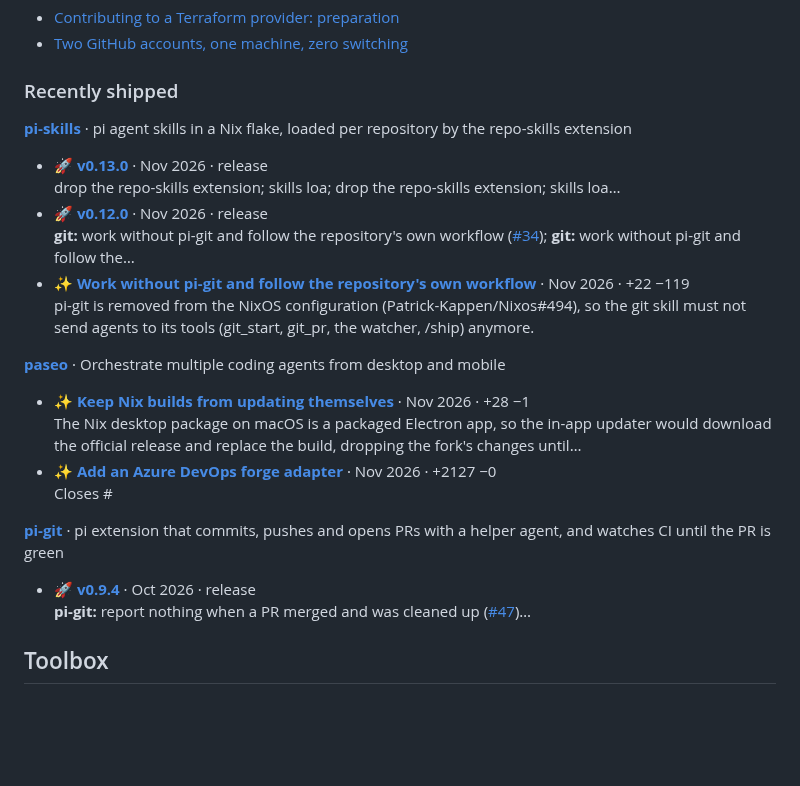
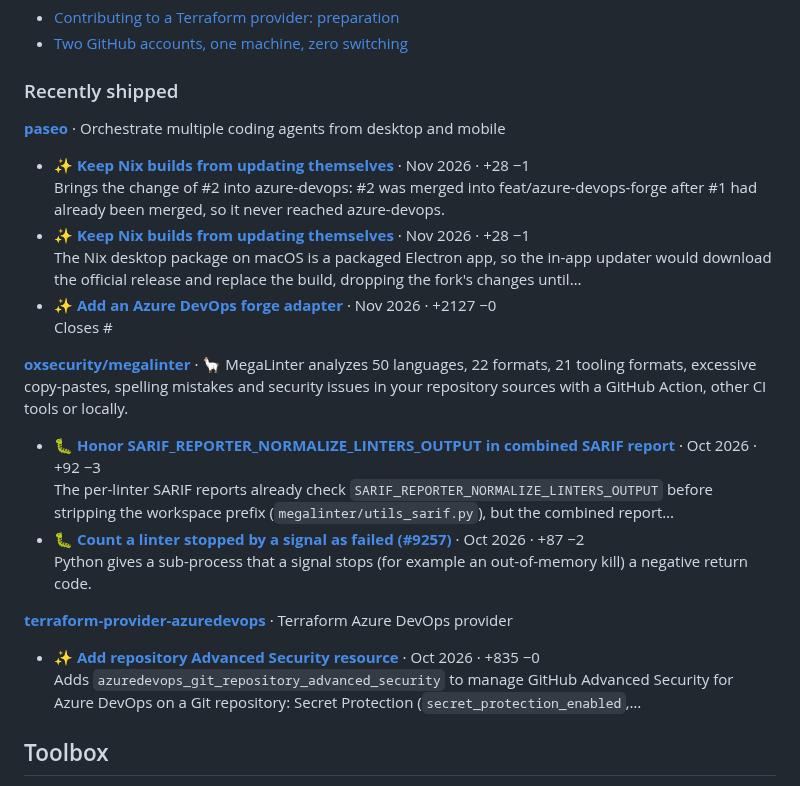
Before and after one commit to Patrick-Kappen/Patrick-Kappen, a Markdown page: README.md, the part around the change. Rendered like a GitHub page; blank space fills up the shorter version.

Commit message:
chore(profile): refresh generated README section

```diff
--- a/README.md
+++ b/README.md
@@ -83,26 +83,26 @@ _Last changed Oct 2026._
 
 ### Recently shipped
 
-**[pi-skills](https://github.com/Patrick-Kappen/pi-skills)** · pi agent skills in a Nix flake, loaded per repository by the repo-skills extension
-
-- 🚀 **[v0.13.0](https://github.com/Patrick-Kappen/pi-skills/releases/tag/v0.13.0)** · Nov 2026 · release\
-  drop the repo-skills extension; skills loa; drop the repo-skills extension; skills loa…
-- 🚀 **[v0.12.0](https://github.com/Patrick-Kappen/pi-skills/releases/tag/v0.12.0)** · Nov 2026 · release\
-  **git:** work without pi-git and follow the repository's own workflow ([#34](https://github.com/Patrick-Kappen/pi-skills/issues/34)); **git:** work without pi-git and follow the…
-- ✨ **[Work without pi-git and follow the repository's own workflow](https://github.com/Patrick-Kappen/pi-skills/pull/34)** · Nov 2026 · +22 −119\
-  pi-git is removed from the NixOS configuration (Patrick-Kappen/Nixos#494), so the git skill must not send agents to its tools (git_start, git_pr, the watcher, /ship) anymore.
-
 **[paseo](https://github.com/Patrick-Kappen/paseo)** · Orchestrate multiple coding agents from desktop and mobile
 
+- ✨ **[Keep Nix builds from updating themselves](https://github.com/Patrick-Kappen/paseo/pull/3)** · Nov 2026 · +28 −1\
+  Brings the change of #2 into azure-devops: #2 was merged into feat/azure-devops-forge after #1 had already been merged, so it never reached azure-devops.
 - ✨ **[Keep Nix builds from updating themselves](https://github.com/Patrick-Kappen/paseo/pull/2)** · Nov 2026 · +28 −1\
   The Nix desktop package on macOS is a packaged Electron app, so the in-app updater would download the official release and replace the build, dropping the fork's changes until…
 - ✨ **[Add an Azure DevOps forge adapter](https://github.com/Patrick-Kappen/paseo/pull/1)** · Nov 2026 · +2127 −0\
   Closes #
 
-**[pi-git](https://github.com/Patrick-Kappen/pi-git)** · pi extension that commits, pushes and opens PRs with a helper agent, and watches CI until the PR is green
+**[oxsecurity/megalinter](https://github.com/oxsecurity/megalinter)** · 🦙 MegaLinter analyzes 50 languages, 22 formats, 21 tooling formats, excessive copy-pastes, spelling mistakes and security issues in your repository sources with a GitHub Action, other CI tools or locally.
 
-- 🚀 **[v0.9.4](https://github.com/Patrick-Kappen/pi-git/releases/tag/v0.9.4)** · Oct 2026 · release\
-  **pi-git:** report nothing when a PR merged and was cleaned up ([#47](https://github.com/Patrick-Kappen/pi-git/issues/47))…
+- 🐛 **[Honor SARIF_REPORTER_NORMALIZE_LINTERS_OUTPUT in combined SARIF report](https://github.com/oxsecurity/megalinter/pull/9338)** · Oct 2026 · +92 −3\
+  The per-linter SARIF reports already check `SARIF_REPORTER_NORMALIZE_LINTERS_OUTPUT` before stripping the workspace prefix (`megalinter/utils_sarif.py`), but the combined report…
+- 🐛 **[Count a linter stopped by a signal as failed (#9257)](https://github.com/oxsecurity/megalinter/pull/9258)** · Oct 2026 · +87 −2\
+  Python gives a sub-process that a signal stops (for example an out-of-memory kill) a negative return code.
+
+**[terraform-provider-azuredevops](https://github.com/Patrick-Kappen/terraform-provider-azuredevops)** · Terraform Azure DevOps provider
+
+- ✨ **[Add repository Advanced Security resource](https://github.com/Patrick-Kappen/terraform-provider-azuredevops/pull/2)** · Oct 2026 · +835 −0\
+  Adds `azuredevops_git_repository_advanced_security` to manage GitHub Advanced Security for Azure DevOps on a Git repository: Secret Protection (`secret_protection_enabled`,…
 
 <!-- auto:end -->
 <!-- markdownlint-enable MD013 -->
```
